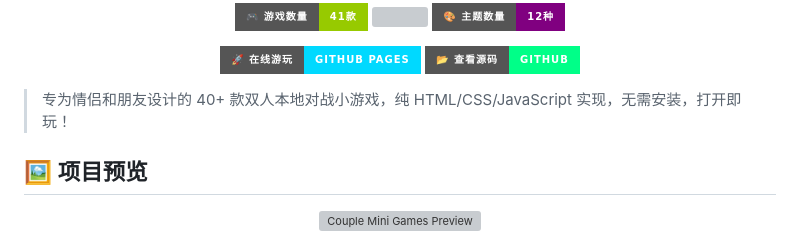
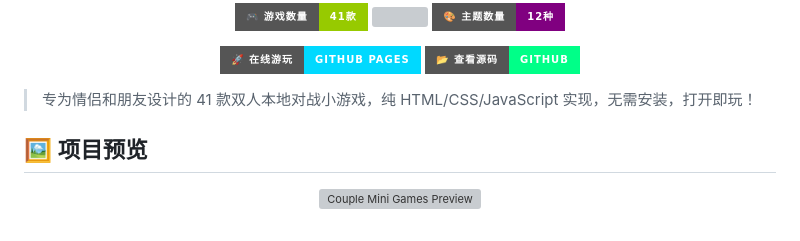
Before and after one commit to lccuhk/couple-mini-game, a Markdown page: README.md, the part around the change. Drawn GitHub-style; badges without logos; grey boxes are pictures that could not be loaded.

Commit message:
fix: update game count description
- Change '40+ 款' to '41 款' in description
- Match the actual number of games (41)
- Keep consistency with the badge count

```diff
--- a/README.md
+++ b/README.md
@@ -23,7 +23,7 @@
   </a>
 </p>
 
-> 专为情侣和朋友设计的 40+ 款双人本地对战小游戏，纯 HTML/CSS/JavaScript 实现，无需安装，打开即玩！
+> 专为情侣和朋友设计的 41 款双人本地对战小游戏，纯 HTML/CSS/JavaScript 实现，无需安装，打开即玩！
 
 ## 🖼️ 项目预览
 
```
